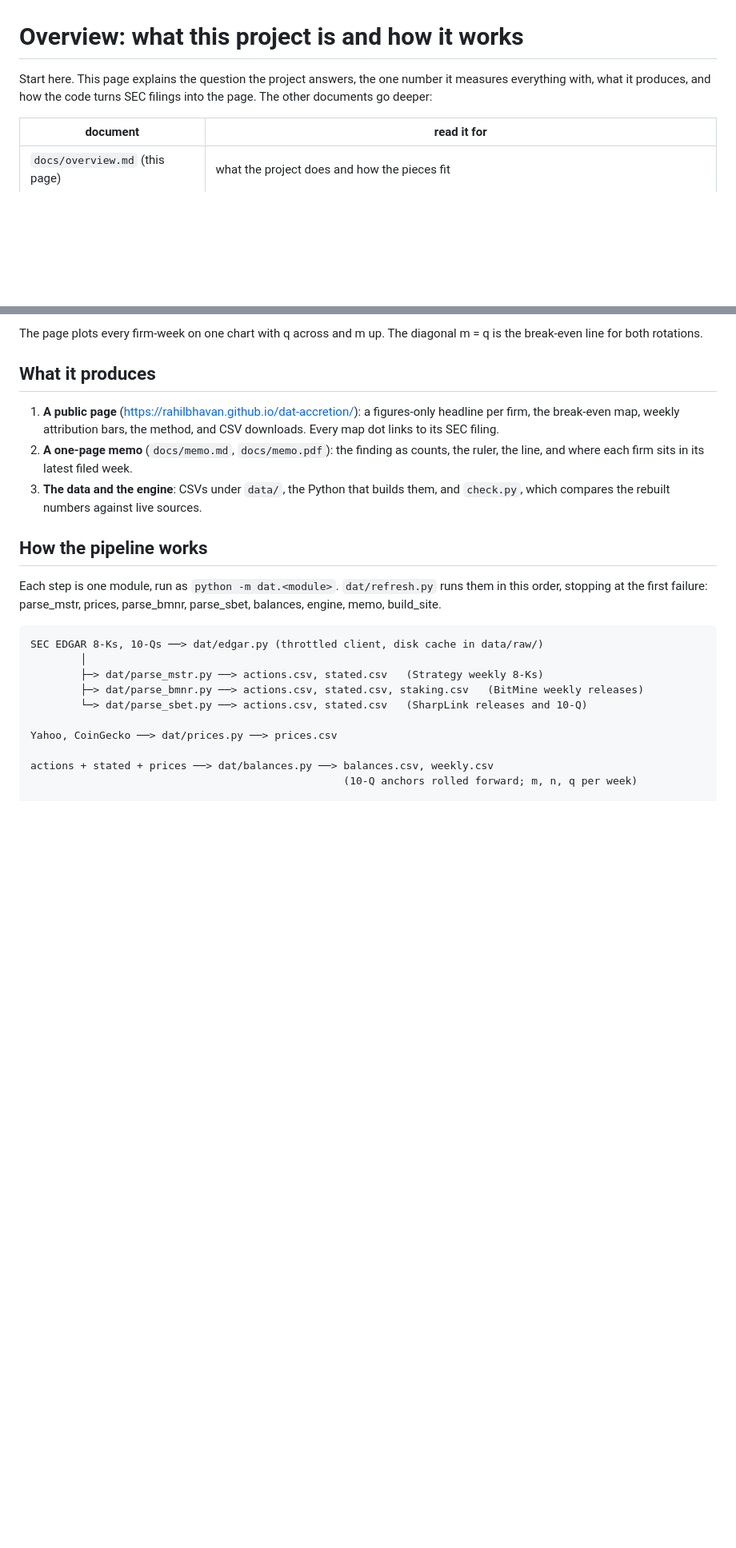
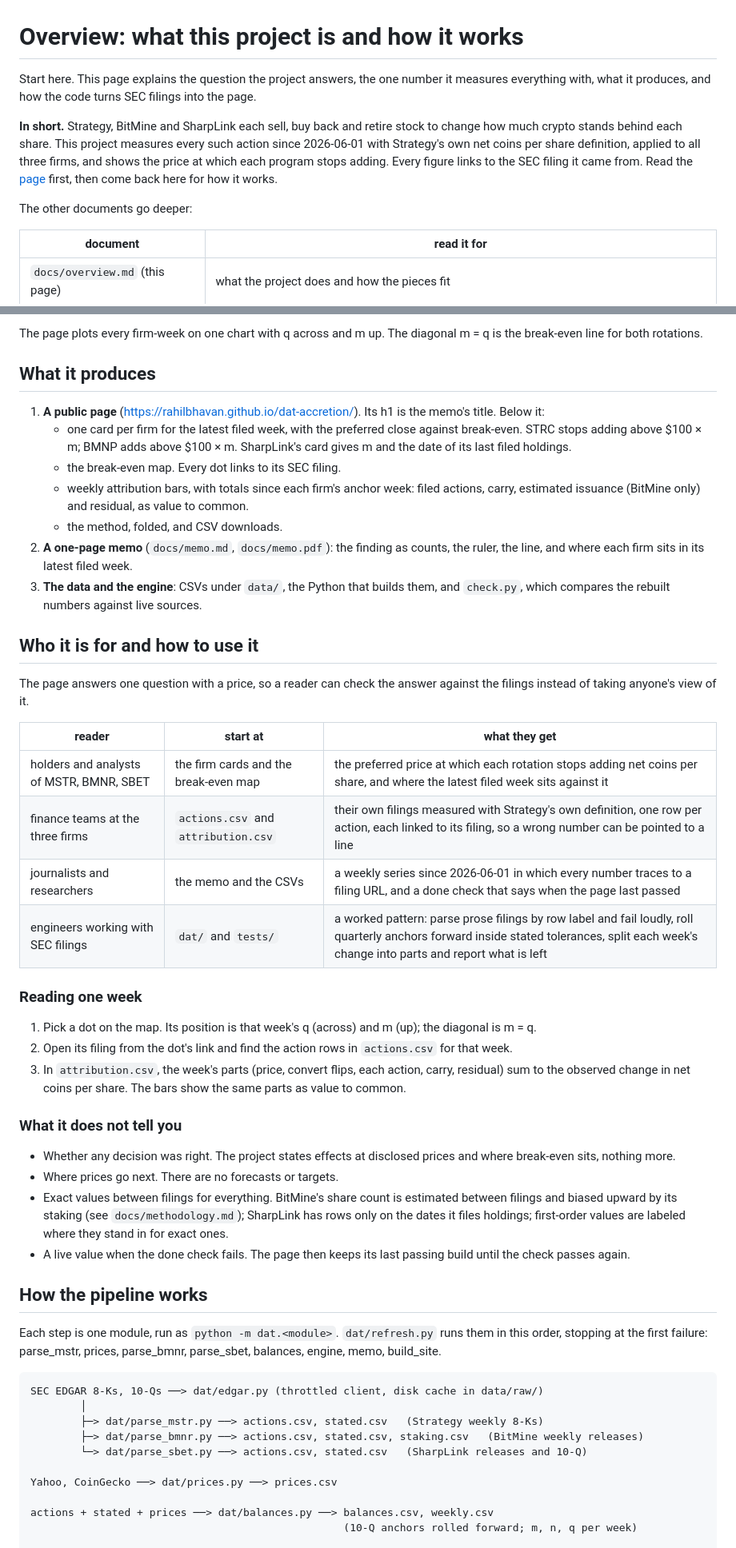
Before and after one commit to RahilBhavan/dat-accretion, a Markdown page: docs/overview.md, 2 parts joined by grey strips. Shown at 80% size. Rendered like a GitHub page; blank space fills up the shorter version.

Commit message:
Docs: who the project is for, and the Pages gate and figures-first page
Co-Authored-By: Claude Opus 5.5 (1M context) <noreply@anthropic.com>

```diff
--- a/docs/overview.md
+++ b/docs/overview.md
@@ -1,7 +1,15 @@
 # Overview: what this project is and how it works
 
 Start here. This page explains the question the project answers, the one number it measures everything
-with, what it produces, and how the code turns SEC filings into the page. The other documents go deeper:
+with, what it produces, and how the code turns SEC filings into the page.
+
+**In short.** Strategy, BitMine and SharpLink each sell, buy back and retire stock to change how much
+crypto stands behind each share. This project measures every such action since 2026-06-01 with
+Strategy's own net coins per share definition, applied to all three firms, and shows the price at which
+each program stops adding. Every figure links to the SEC filing it came from. Read the
+[page](https://rahilbhavan.github.io/dat-accretion/) first, then come back here for how it works.
+
+The other documents go deeper:
 
 | document | read it for |
 |---|---|
@@ -76,13 +84,49 @@ line for both rotations.
 
 ## What it produces
 
-1. **A public page** (https://rahilbhavan.github.io/dat-accretion/): a figures-only headline per firm, the
-   break-even map, weekly attribution bars, the method, and CSV downloads. Every map dot links to its SEC
-   filing.
+1. **A public page** (https://rahilbhavan.github.io/dat-accretion/). Its h1 is the memo's title. Below
+   it:
+   - one card per firm for the latest filed week, with the preferred close against break-even. STRC stops
+     adding above $100 × m; BMNP adds above $100 × m. SharpLink's card gives m and the date of its last
+     filed holdings.
+   - the break-even map. Every dot links to its SEC filing.
+   - weekly attribution bars, with totals since each firm's anchor week: filed actions, carry, estimated
+     issuance (BitMine only) and residual, as value to common.
+   - the method, folded, and CSV downloads.
 2. **A one-page memo** (`docs/memo.md`, `docs/memo.pdf`): the finding as counts, the ruler, the line, and
    where each firm sits in its latest filed week.
 3. **The data and the engine**: CSVs under `data/`, the Python that builds them, and `check.py`, which
    compares the rebuilt numbers against live sources.
+
+## Who it is for and how to use it
+
+The page answers one question with a price, so a reader can check the answer against the filings
+instead of taking anyone's view of it.
+
+| reader | start at | what they get |
+|---|---|---|
+| holders and analysts of MSTR, BMNR, SBET | the firm cards and the break-even map | the preferred price at which each rotation stops adding net coins per share, and where the latest filed week sits against it |
+| finance teams at the three firms | `actions.csv` and `attribution.csv` | their own filings measured with Strategy's own definition, one row per action, each linked to its filing, so a wrong number can be pointed to a line |
+| journalists and researchers | the memo and the CSVs | a weekly series since 2026-06-01 in which every number traces to a filing URL, and a done check that says when the page last passed |
+| engineers working with SEC filings | `dat/` and `tests/` | a worked pattern: parse prose filings by row label and fail loudly, roll quarterly anchors forward inside stated tolerances, split each week's change into parts and report what is left |
+
+### Reading one week
+
+1. Pick a dot on the map. Its position is that week's q (across) and m (up); the diagonal is m = q.
+2. Open its filing from the dot's link and find the action rows in `actions.csv` for that week.
+3. In `attribution.csv`, the week's parts (price, convert flips, each action, carry, residual) sum to
+   the observed change in net coins per share. The bars show the same parts as value to common.
+
+### What it does not tell you
+
+- Whether any decision was right. The project states effects at disclosed prices and where break-even
+  sits, nothing more.
+- Where prices go next. There are no forecasts or targets.
+- Exact values between filings for everything. BitMine's share count is estimated between filings and
+  biased upward by its staking (see `docs/methodology.md`); SharpLink has rows only on the dates it
+  files holdings; first-order values are labeled where they stand in for exact ones.
+- A live value when the done check fails. The page then keeps its last passing build until the check
+  passes again.
 
 ## How the pipeline works
 
```
Also changed, not shown: other parts of docs/overview.md (+5 -2 lines), docs/decisions.md (+5 -1 lines), docs/how-it-was-made.md (+11 -0 lines).
